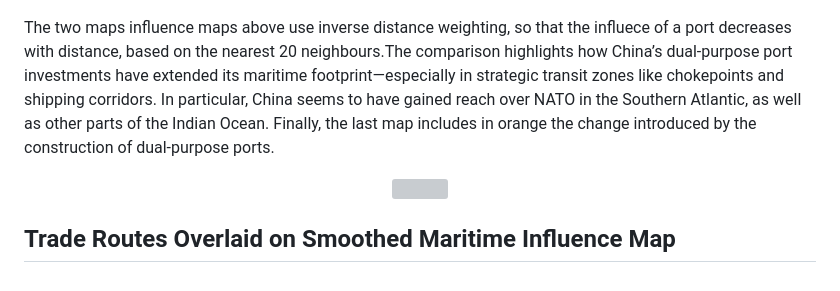
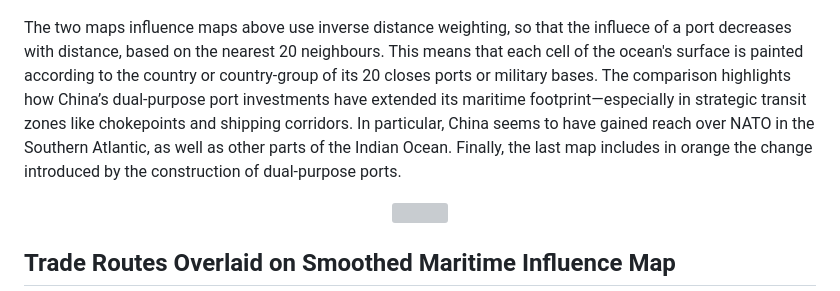
Before and after one commit to javierospital/Spilhaus-Projections-on-Trade-and-Conflict, a Markdown page: README.md, the part around the change. Drawn GitHub-style; grey boxes are pictures that could not be loaded.

```diff
--- a/README.md
+++ b/README.md
@@ -30,7 +30,7 @@ However, China has extended it's naval reach through the financing and onstructi
   <img src="maps/spilhaus_map_2.2.png" width="700"/>
 </p>
 
-The two maps influence maps above use inverse distance weighting, so that the influece of a port decreases with distance, based on the nearest 20 neighbours.The comparison highlights how China’s dual-purpose port investments have extended its maritime footprint—especially in strategic transit zones like chokepoints and shipping corridors.  In particular, China seems to have gained reach over NATO in the Southern Atlantic, as well as other parts of the Indian Ocean. Finally, the last map includes in orange the change introduced by the construction of dual-purpose ports.
+The two maps influence maps above use inverse distance weighting, so that the influece of a port decreases with distance, based on the nearest 20 neighbours. This means that each cell of the ocean's surface is painted according to the country or country-group of its 20 closes ports or military bases. The comparison highlights how China’s dual-purpose port investments have extended its maritime footprint—especially in strategic transit zones like chokepoints and shipping corridors.  In particular, China seems to have gained reach over NATO in the Southern Atlantic, as well as other parts of the Indian Ocean. Finally, the last map includes in orange the change introduced by the construction of dual-purpose ports.
 
  <p align="center">
   <img src="maps/spilhaus_map_2.3.png" width="700"/>
```
